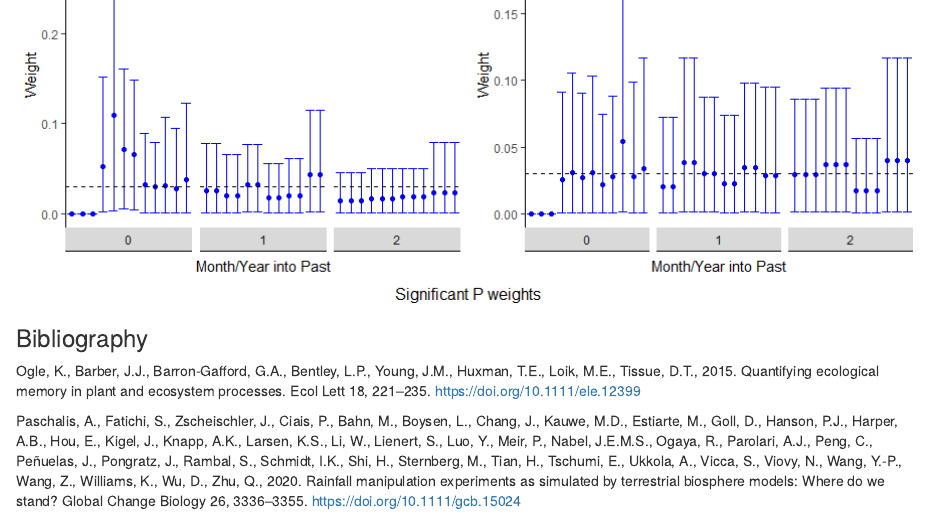
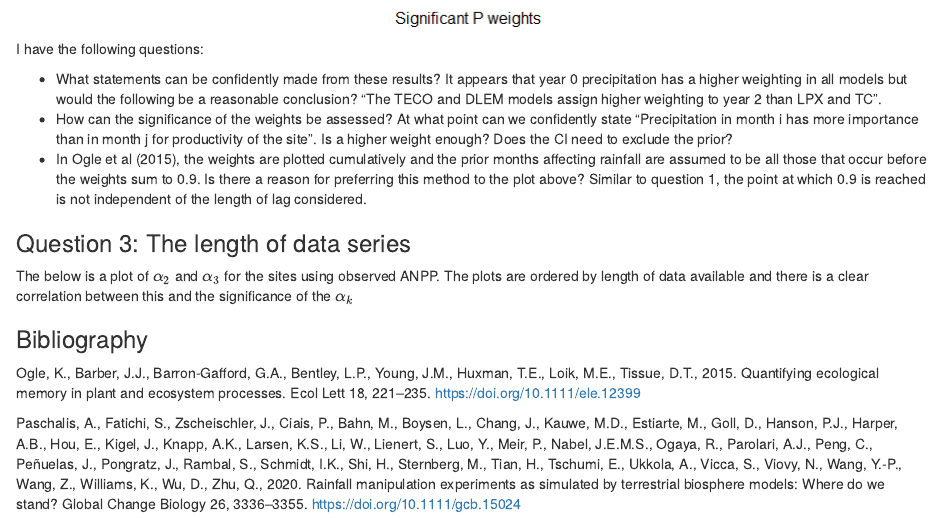
Before and after one commit to JDCP93/SAM-ANPP-Model-Analysis, an R Markdown document (Overview.Rmd): the page in a window 1100 px wide, from 2290 px down before the commit and from 2570 px down after it. The pictures show the output file Overview.html that the author committed with the source, opened offline.

Commit message:
Added question

```diff
--- a/Overview.Rmd
+++ b/Overview.Rmd
@@ -55,6 +55,17 @@ Below is a plot of monthly weights for antecedent precipitation for one site (Sh
 
 ![](plots/SGSModelPWeights.png)
 
+I have the following questions:
+
+* What statements can be confidently made from these results? It appears that year 0 precipitation has a higher weighting in all models but would the following be a reasonable conclusion? "The TECO and DLEM models assign higher weighting to year 2 than LPX and TC".
+* How can the significance of the weights be assessed? At what point can we confidently state "Precipitation in month i has more importance than in month j for productivity of the site". Is a higher weight enough? Does the CI need to exclude the prior?
+* In Ogle et al (2015), the weights are plotted cumulatively and the prior months affecting rainfall are assumed to be all those that occur before the weights sum to 0.9. Is there a reason for preferring this method to the plot above? Similar to question 1, the point at which 0.9 is reached is not independent of the length of lag considered.
+
+### Question 3: The length of data series
+
+The below is a plot of $\alpha_{2}$ and $\alpha_{3}$ for the sites using observed ANPP. The plots are ordered by length of data available and there is a clear correlation between this and the significance of the $\alpha_{k}$
+
+
 ### Bibliography
 
 Ogle, K., Barber, J.J., Barron-Gafford, G.A., Bentley, L.P., Young, J.M., Huxman, T.E., Loik, M.E., Tissue, D.T., 2015. Quantifying ecological memory in plant and ecosystem processes. Ecol Lett 18, 221–235. https://doi.org/10.1111/ele.12399
```
Also changed, not shown: Overview.html.
